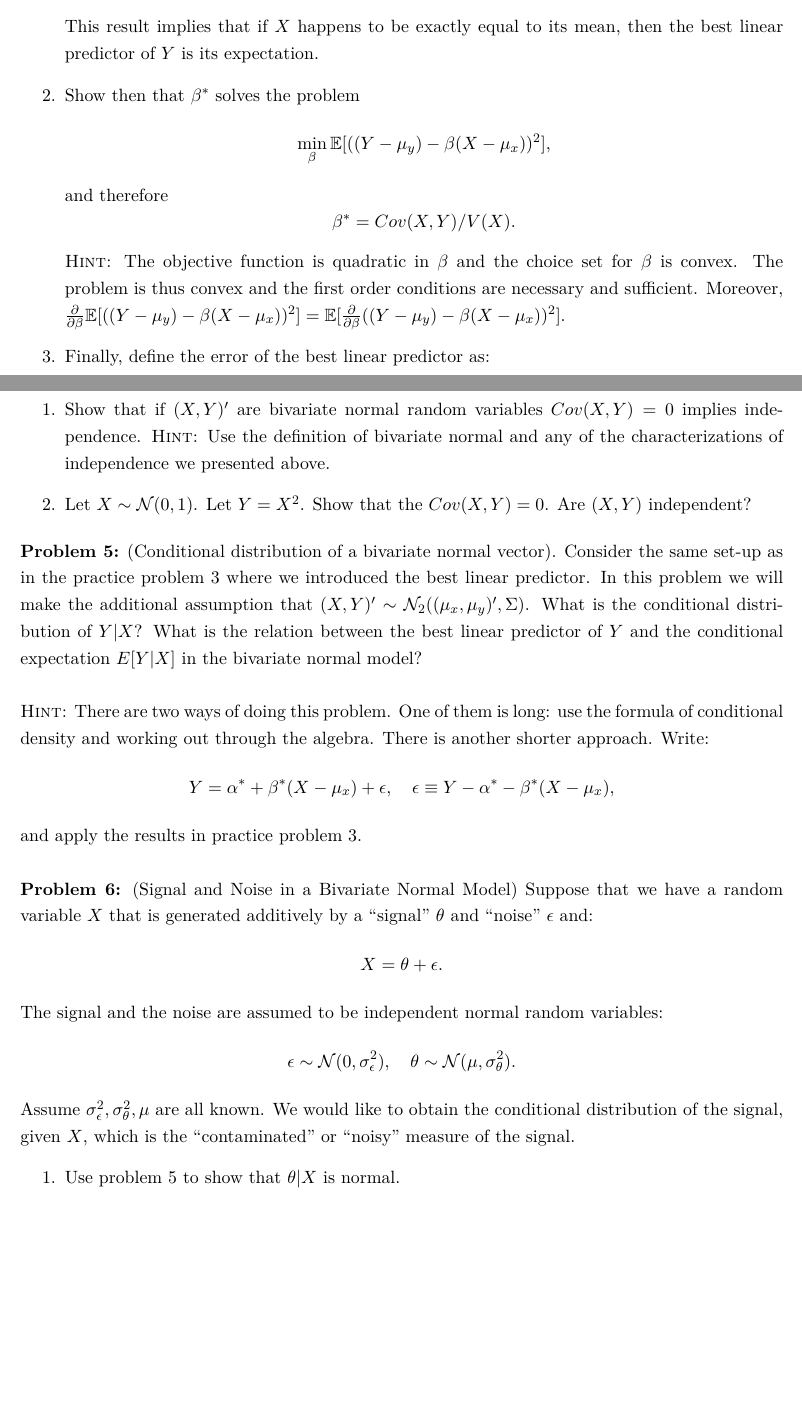
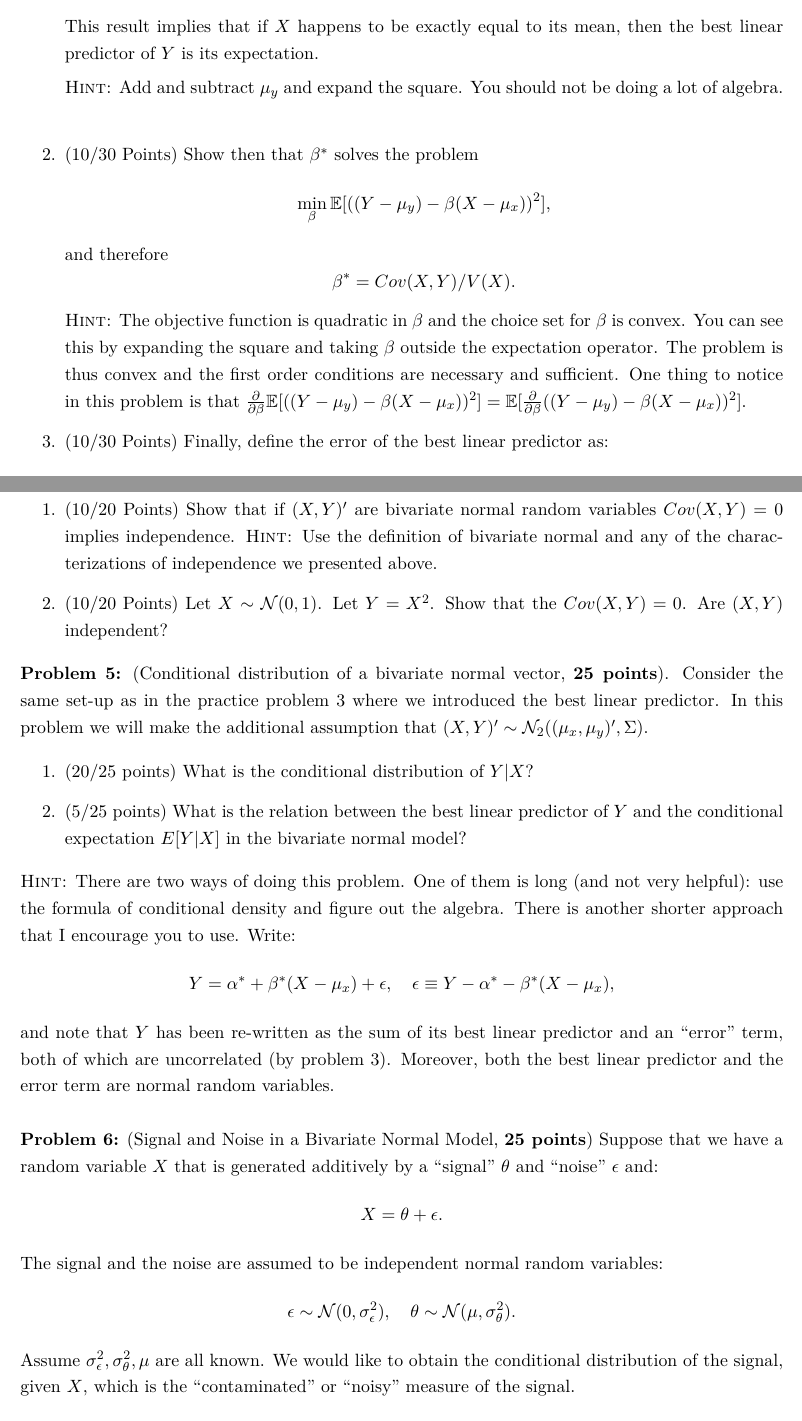
Before and after one commit to jm4474/Courses-IntroEconometrics-Ph.D, a LaTeX problem sheet (3_4_ProblemSet/ProblemSet2.tex): two parts of pages 2 and 3 of 4, joined at a grey line, cut so that both start at the same text, the shorter picture padded with empty space. Compiled offline with LaTeX, dvips and Ghostscript.

Commit message:
Added the number of points for each question

```diff
--- a/3_4_ProblemSet/ProblemSet2.tex
+++ b/3_4_ProblemSet/ProblemSet2.tex
@@ -31,12 +31,15 @@ The ``best’’ linear predictor of $Y$ in terms of $(X-\mu_x)$ is defined as t
 \[ \alpha^* = \mu_y. \]
 This result implies that if $X$ happens to be exactly equal to its mean, then the best linear predictor of $Y$ is its expectation.
-\item Show then that $\beta^*$ solves the problem
+
+{\scshape Hint:} Add and subtract $\mu_y$ and expand the square. You should not be doing a lot of algebra. \\
+
+\item (10/30 Points) Show then that $\beta^*$ solves the problem
 \[ \min_{\beta} \mathbb{E}[ ((Y-\mu_y) - \beta (X-\mu_x))^2 ], \]
 and therefore
 \[ \beta^*  = Cov(X,Y) / V(X). \]
-{\scshape Hint:} The objective function is quadratic in $\beta$ and the choice set for $\beta$ is convex. The problem is thus convex and the first order conditions are necessary and sufficient. Moreover, $\frac{\partial}{\partial \beta}\mathbb{E}[ ((Y-\mu_y) - \beta (X-\mu_x))^2 ] = \mathbb{E}[  \frac{\partial}{\partial \beta}((Y-\mu_y) - \beta (X-\mu_x))^2 ]$.
+{\scshape Hint:} The objective function is quadratic in $\beta$ and the choice set for $\beta$ is convex. You can see this by expanding the square and taking $\beta$ outside the expectation operator. The problem is thus convex and the first order conditions are necessary and sufficient. One thing to notice in this problem is that $\frac{\partial}{\partial \beta}\mathbb{E}[ ((Y-\mu_y) - \beta (X-\mu_x))^2 ] = \mathbb{E}[  \frac{\partial}{\partial \beta}((Y-\mu_y) - \beta (X-\mu_x))^2 ]$.
 
-\item Finally, define the error of the best linear predictor as:
+\item (10/30 Points) Finally, define the error of the best linear predictor as:
 \[ \epsilon = Y - \alpha^* - \beta^*(X-\mu).\]
 
 Show that $\mathbb{E}[\epsilon]=0$ and $Cov(\epsilon,X) = 0$.
@@ -50,22 +53,26 @@ Is it true that the coefficients of the best linear predictor are:
 
 
 
-\noindent \textbf{Problem 4:} (Covariance equal to zero implies Independence?)
+\noindent \textbf{Problem 4:} (Covariance equal to zero implies Independence?, \textbf{20 points})
 
 \begin{enumerate}
-\item Show that if $(X,Y)’$ are bivariate normal random variables $Cov(X,Y)=0$ implies independence. {\scshape Hint:} Use the definition of bivariate normal and any of the characterizations of independence we presented above.
-\item Let $X \sim \mathcal{N}(0,1)$. Let $Y=X^2$. Show that the $Cov(X,Y) = 0$. Are $(X,Y)$ independent? \end{enumerate}
+\item (10/20 Points) Show that if $(X,Y)’$ are bivariate normal random variables $Cov(X,Y)=0$ implies independence. {\scshape Hint:} Use the definition of bivariate normal and any of the characterizations of independence we presented above.
+\item (10/20 Points) Let $X \sim \mathcal{N}(0,1)$. Let $Y=X^2$. Show that the $Cov(X,Y) = 0$. Are $(X,Y)$ independent? \end{enumerate}
 
 
 
 
-\noindent \textbf{Problem 5:} (Conditional distribution of a bivariate normal vector). Consider the same set-up as in the practice problem 3 where we introduced the best linear predictor. In this problem we will make the additional assumption that $(X,Y)' \sim \mathcal{N}_2((\mu_x, \mu_y)’, \Sigma)$. What is the conditional distribution of $Y | X$? What is the relation between the best linear predictor of $Y$ and the conditional expectation $E[Y|X]$ in the bivariate normal model? \\
+\noindent \textbf{Problem 5:} (Conditional distribution of a bivariate normal vector, \textbf{25 points}). Consider the same set-up as in the practice problem 3 where we introduced the best linear predictor. In this problem we will make the additional assumption that $(X,Y)' \sim \mathcal{N}_2((\mu_x, \mu_y)’, \Sigma)$.
 
-\noindent {\scshape Hint:} There are two ways of doing this problem. One of them is long: use the formula of conditional density and working out through the algebra. There is another shorter approach. Write:
+\begin{enumerate}
+\item (20/25 points) What is the conditional distribution of $Y | X$?
+\item (5/25 points) What is the relation between the best linear predictor of $Y$ and the conditional expectation $E[Y|X]$ in the bivariate normal model?
+\end{enumerate}
+\noindent {\scshape Hint:} There are two ways of doing this problem. One of them is long (and not very helpful): use the formula of conditional density and figure out the algebra. There is another shorter approach that I encourage you to use. Write:
 \[  Y = \alpha^* + \beta^*(X-\mu_x) + \epsilon, \quad \epsilon \equiv Y - \alpha^*-\beta^*(X-\mu_x), \]
-and apply the results in practice problem 3. \\
+and note that $Y$ has been re-written as the sum of its best linear predictor and an ``error’’ term, both of which are uncorrelated (by problem 3). Moreover, both the best linear predictor and the error term are normal random variables. \\
 
-\noindent \textbf{Problem 6:} (Signal and Noise in a Bivariate Normal Model) Suppose that we have a random variable $X$ that is generated additively by  a ``signal’’ $\theta$ and ``noise’’ $\epsilon$ and:
+\noindent \textbf{Problem 6:} (Signal and Noise in a Bivariate Normal Model, \textbf{25 points}) Suppose that we have a random variable $X$ that is generated additively by  a ``signal’’ $\theta$ and ``noise’’ $\epsilon$ and:
 \[X = \theta + \epsilon.\]
 The signal and the noise are assumed to be independent normal random variables:
 \[ \epsilon \sim \mathcal{N}(0, \sigma^2_{\epsilon}), \quad \theta \sim \mathcal{N}(\mu, \sigma^2_{\theta}). \]
```
Also changed, not shown: 3_4_ProblemSet/ProblemSet2.pdf, 3_4_ProblemSet/ProblemSet2.tex (6 more changed lines), 3 other files.
